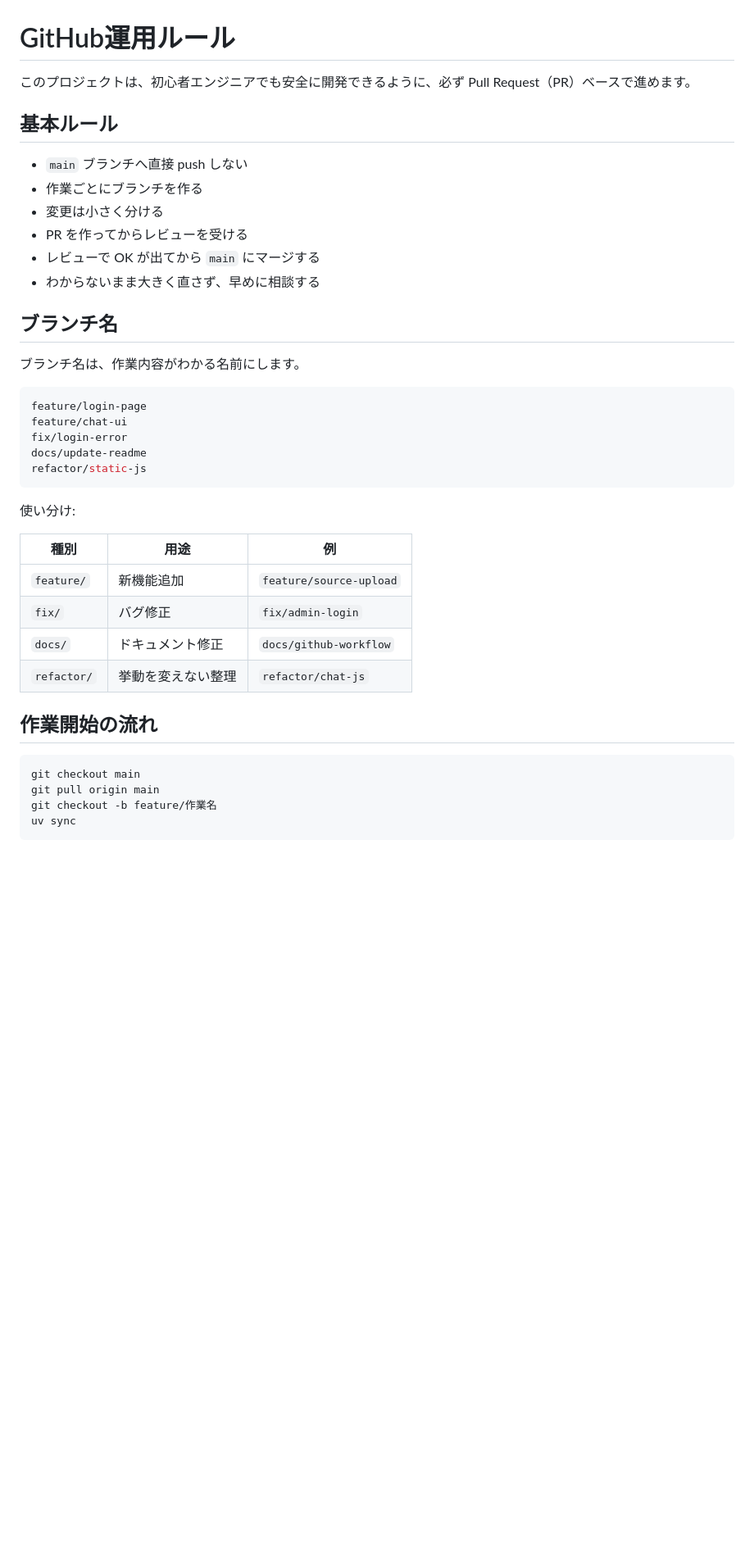
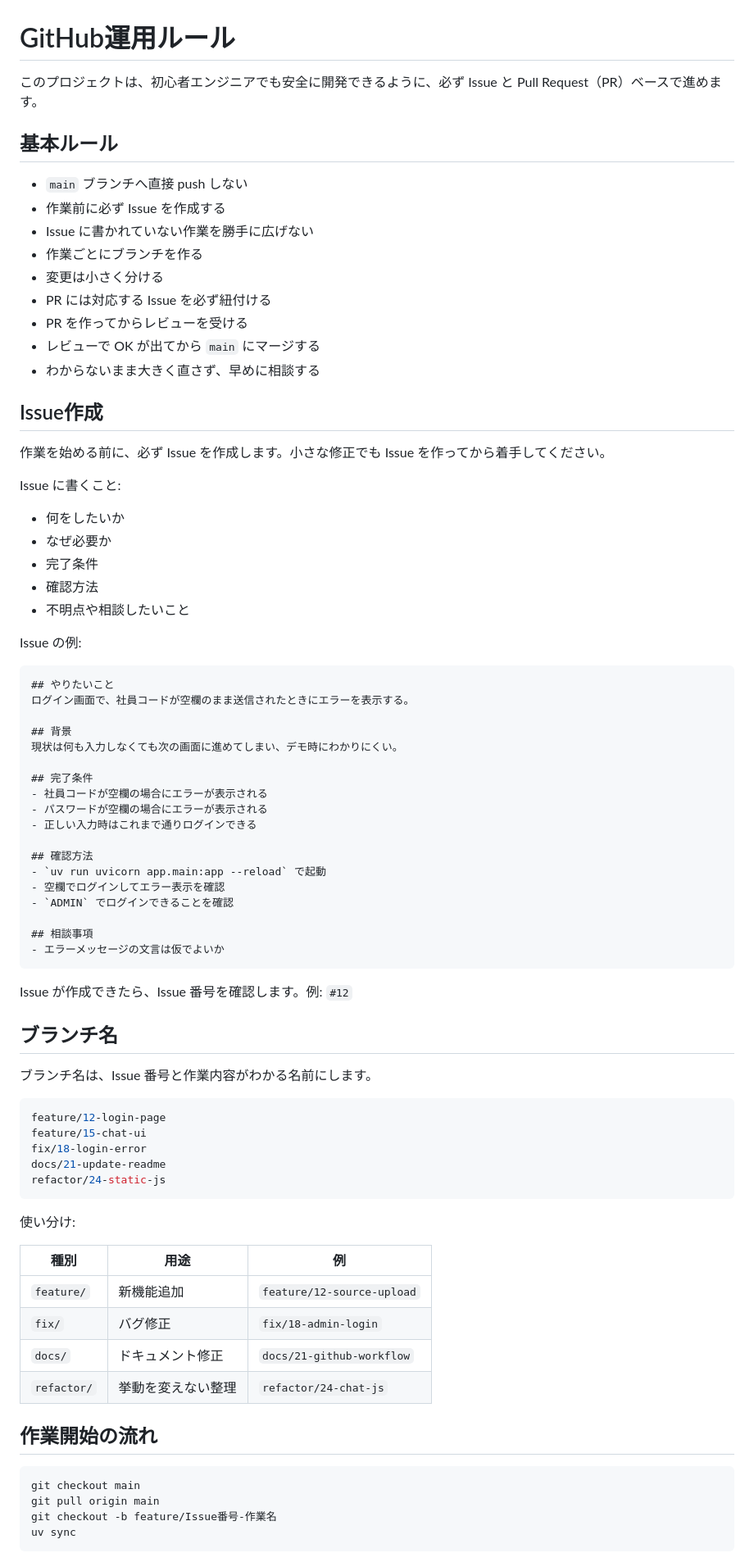
Before and after one commit to popcorn-wataroger/Founder, a Markdown page: docs/github-workflow.md, the part around one of its changes. Shown at 82% size. Rendered like a GitHub page; blank space fills up the shorter version.

Commit message:
Require issues for development work

````diff
--- a/docs/github-workflow.md
+++ b/docs/github-workflow.md
@@ -1,43 +1,83 @@
 # GitHub運用ルール
 
-このプロジェクトは、初心者エンジニアでも安全に開発できるように、必ず Pull Request（PR）ベースで進めます。
+このプロジェクトは、初心者エンジニアでも安全に開発できるように、必ず Issue と Pull Request（PR）ベースで進めます。
 
 ## 基本ルール
 
 - `main` ブランチへ直接 push しない
+- 作業前に必ず Issue を作成する
+- Issue に書かれていない作業を勝手に広げない
 - 作業ごとにブランチを作る
 - 変更は小さく分ける
+- PR には対応する Issue を必ず紐付ける
 - PR を作ってからレビューを受ける
 - レビューで OK が出てから `main` にマージする
 - わからないまま大きく直さず、早めに相談する
 
+## Issue作成
+
+作業を始める前に、必ず Issue を作成します。小さな修正でも Issue を作ってから着手してください。
+
+Issue に書くこと:
+
+- 何をしたいか
+- なぜ必要か
+- 完了条件
+- 確認方法
+- 不明点や相談したいこと
+
+Issue の例:
+
+```markdown
+## やりたいこと
+ログイン画面で、社員コードが空欄のまま送信されたときにエラーを表示する。
+
+## 背景
+現状は何も入力しなくても次の画面に進めてしまい、デモ時にわかりにくい。
+
+## 完了条件
+- 社員コードが空欄の場合にエラーが表示される
+- パスワードが空欄の場合にエラーが表示される
+- 正しい入力時はこれまで通りログインできる
+
+## 確認方法
+- `uv run uvicorn app.main:app --reload` で起動
+- 空欄でログインしてエラー表示を確認
+- `ADMIN` でログインできることを確認
+
+## 相談事項
+- エラーメッセージの文言は仮でよいか
+```
+
+Issue が作成できたら、Issue 番号を確認します。例: `#12`
+
 ## ブランチ名
 
-ブランチ名は、作業内容がわかる名前にします。
+ブランチ名は、Issue 番号と作業内容がわかる名前にします。
 
 ```bash
-feature/login-page
-feature/chat-ui
-fix/login-error
-docs/update-readme
-refactor/static-js
+feature/12-login-page
+feature/15-chat-ui
+fix/18-login-error
+docs/21-update-readme
+refactor/24-static-js
 ```
 
 使い分け:
 
 | 種別 | 用途 | 例 |
 |------|------|----|
-| `feature/` | 新機能追加 | `feature/source-upload` |
-| `fix/` | バグ修正 | `fix/admin-login` |
-| `docs/` | ドキュメント修正 | `docs/github-workflow` |
-| `refactor/` | 挙動を変えない整理 | `refactor/chat-js` |
+| `feature/` | 新機能追加 | `feature/12-source-upload` |
+| `fix/` | バグ修正 | `fix/18-admin-login` |
+| `docs/` | ドキュメント修正 | `docs/21-github-workflow` |
+| `refactor/` | 挙動を変えない整理 | `refactor/24-chat-js` |
 
 ## 作業開始の流れ
 
 ```bash
 git checkout main
 git pull origin main
-git checkout -b feature/作業名
+git checkout -b feature/Issue番号-作業名
 uv sync
 ```
 
````
Also changed, not shown: other parts of docs/github-workflow.md (+9 -1 lines), CLAUDE.md (+1 -1 lines).
